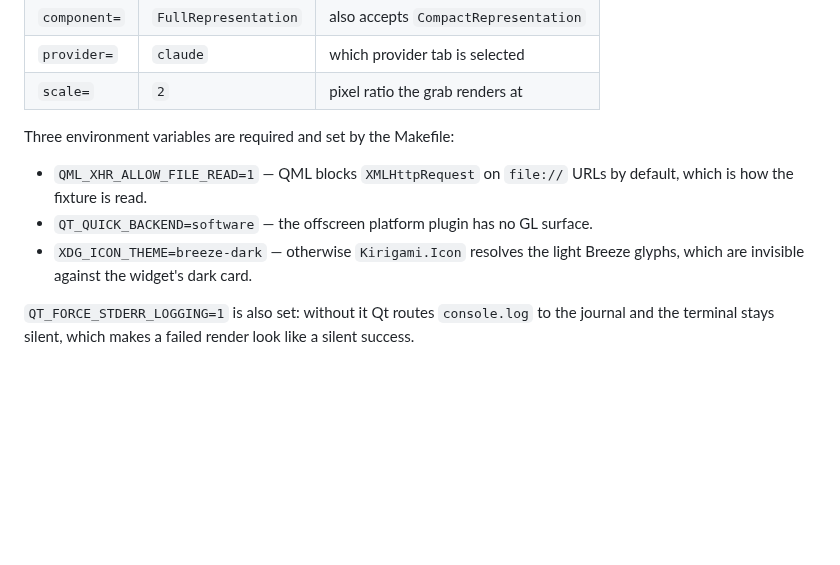
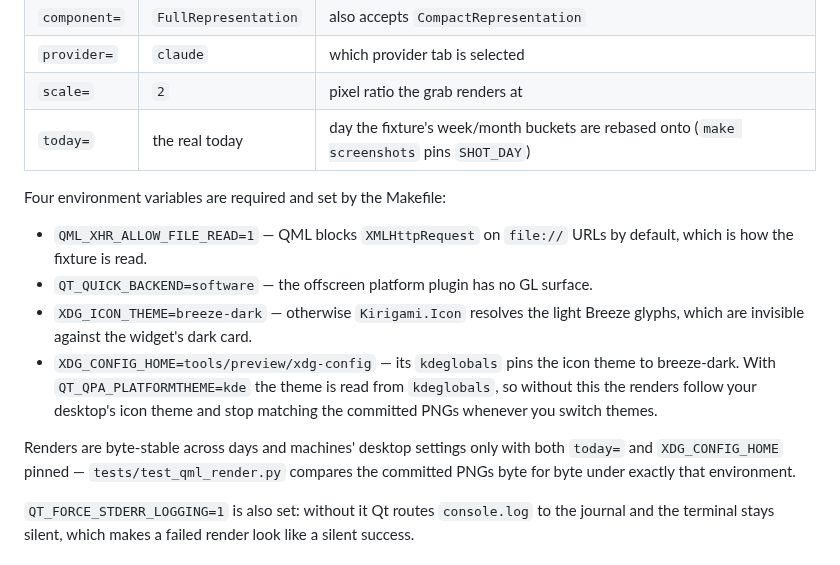
Before and after one commit to DLANSAMA/TallyBarPlasmoid, a Markdown page: tools/preview/README.md, the part around the change. GitHub-like rendering; blank space fills up the shorter version.

```diff
--- a/tools/preview/README.md
+++ b/tools/preview/README.md
@@ -44,14 +44,23 @@ Arguments (positional `key=value`, after `--`):
 | `component=` | `FullRepresentation` | also accepts `CompactRepresentation` |
 | `provider=`  | `claude`             | which provider tab is selected       |
 | `scale=`     | `2`                  | pixel ratio the grab renders at      |
+| `today=`     | the real today       | day the fixture's week/month buckets are rebased onto (`make screenshots` pins `SHOT_DAY`) |
 
-Three environment variables are required and set by the Makefile:
+Four environment variables are required and set by the Makefile:
 
 - `QML_XHR_ALLOW_FILE_READ=1` — QML blocks `XMLHttpRequest` on `file://` URLs by
   default, which is how the fixture is read.
 - `QT_QUICK_BACKEND=software` — the offscreen platform plugin has no GL surface.
 - `XDG_ICON_THEME=breeze-dark` — otherwise `Kirigami.Icon` resolves the light
   Breeze glyphs, which are invisible against the widget's dark card.
+- `XDG_CONFIG_HOME=tools/preview/xdg-config` — its `kdeglobals` pins the icon
+  theme to breeze-dark. With `QT_QPA_PLATFORMTHEME=kde` the theme is read from
+  `kdeglobals`, so without this the renders follow your desktop's icon theme and
+  stop matching the committed PNGs whenever you switch themes.
+
+Renders are byte-stable across days and machines' desktop settings only with both
+`today=` and `XDG_CONFIG_HOME` pinned — `tests/test_qml_render.py` compares the
+committed PNGs byte for byte under exactly that environment.
 
 `QT_FORCE_STDERR_LOGGING=1` is also set: without it Qt routes `console.log` to
 the journal and the terminal stays silent, which makes a failed render look like
```
Also changed, not shown: docs/screenshots/widget-antigravity.png, docs/screenshots/widget-claude.png, 4 other files.
